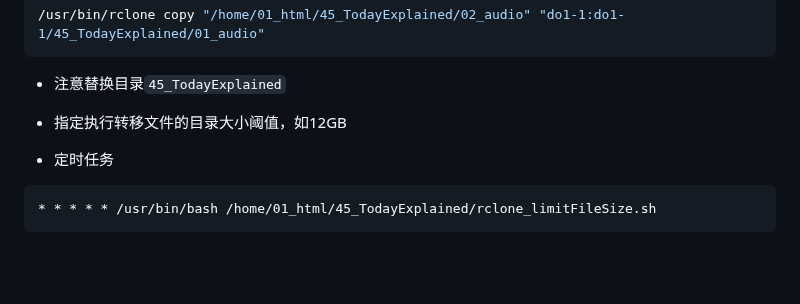
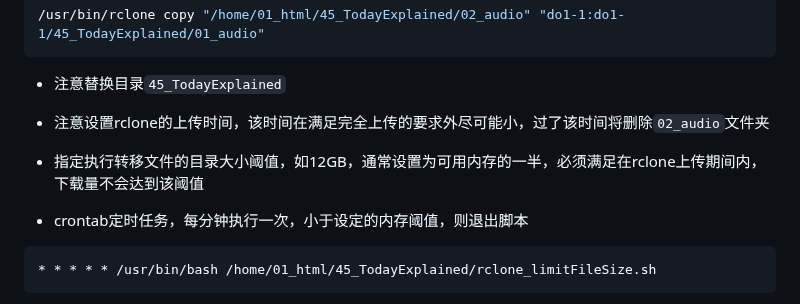
Before and after one commit to Yiwei666/03_Python-PHP, a Markdown page: 01_GooglePodcast/07_TheDaily/README.md, the part around the change. Drawn GitHub-style; blank space fills up the shorter version.

````diff
--- a/01_GooglePodcast/07_TheDaily/README.md
+++ b/01_GooglePodcast/07_TheDaily/README.md
@@ -164,9 +164,11 @@ rm -rf "/home/01_html/45_TodayExplained/02_audio"
 
 - 注意替换目录`45_TodayExplained`
 
-- 指定执行转移文件的目录大小阈值，如12GB
+- 注意设置rclone的上传时间，该时间在满足完全上传的要求外尽可能小，过了该时间将删除`02_audio`文件夹
 
-- 定时任务
+- 指定执行转移文件的目录大小阈值，如12GB，通常设置为可用内存的一半，必须满足在rclone上传期间内，下载量不会达到该阈值
+
+- crontab定时任务，每分钟执行一次，小于设定的内存阈值，则退出脚本
 
 ```crontab
 * * * * * /usr/bin/bash /home/01_html/45_TodayExplained/rclone_limitFileSize.sh
````
